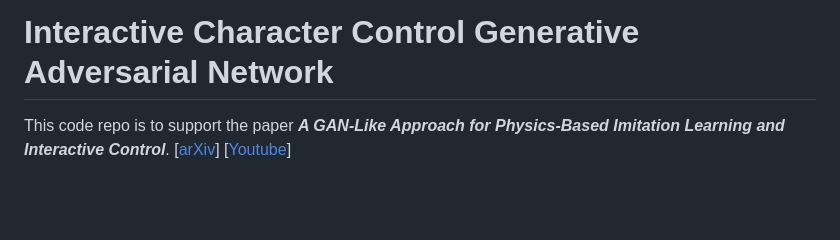
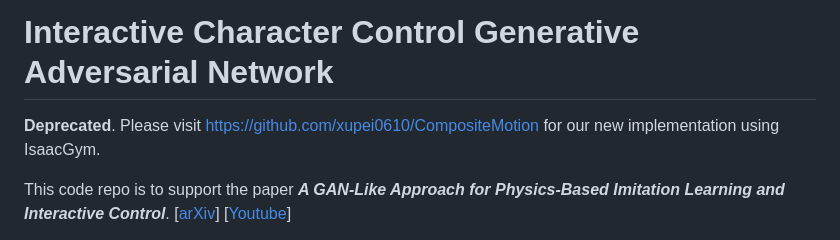
Before and after one commit to xupei0610/ICCGAN, a Markdown page: README.md, the part around the change. Drawn GitHub-style; blank space fills up the shorter version.

Commit message:
add Deprecated label

```diff
--- a/README.md
+++ b/README.md
@@ -1,4 +1,8 @@
 # Interactive Character Control Generative Adversarial Network
+
+**Deprecated**. Please visit https://github.com/xupei0610/CompositeMotion for our new implementation using IsaacGym.
+
+
 This code repo is to support the paper _**A GAN-Like Approach for Physics-Based Imitation Learning and Interactive Control**_.
 [[arXiv](https://arxiv.org/abs/2105.10066)]
 [[Youtube](https://www.youtube.com/watch?v=VHMyvDD3B_o)]
```
